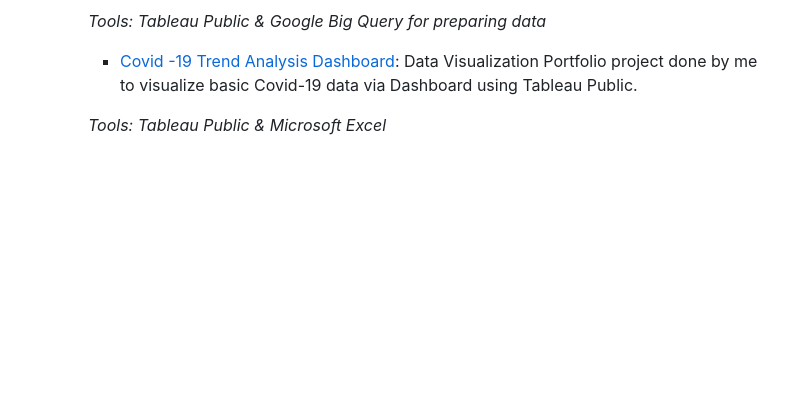
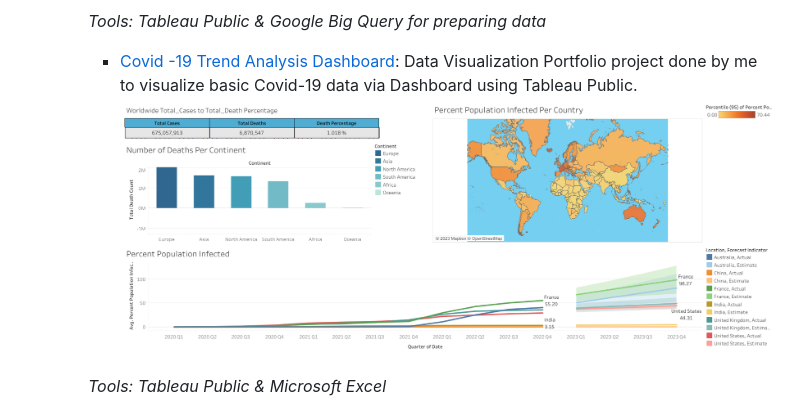
Before and after one commit to Ankur241289/Data_Science_Portfolio, a Markdown page: README.md, the part around the change. Drawn GitHub-style; blank space fills up the shorter version.

```diff
--- a/README.md
+++ b/README.md
@@ -35,6 +35,7 @@ _Note: Data used in the projects is for demonstration purposes only._
     _Tools: Tableau Public & Google Big Query for preparing data_
 
     - [Covid -19 Trend Analysis Dashboard](https://public.tableau.com/app/profile/ankur.singh1463/viz/Covid-19BasicDashboard_16795111037710/Dashboard1?publish=yes): Data Visualization Portfolio project done by me to visualize basic Covid-19 data via Dashboard using Tableau Public.
+     ![Alt text](Images/Covid-19-Dashboard.png)
 
     _Tools: Tableau Public & Microsoft Excel_
 
```
